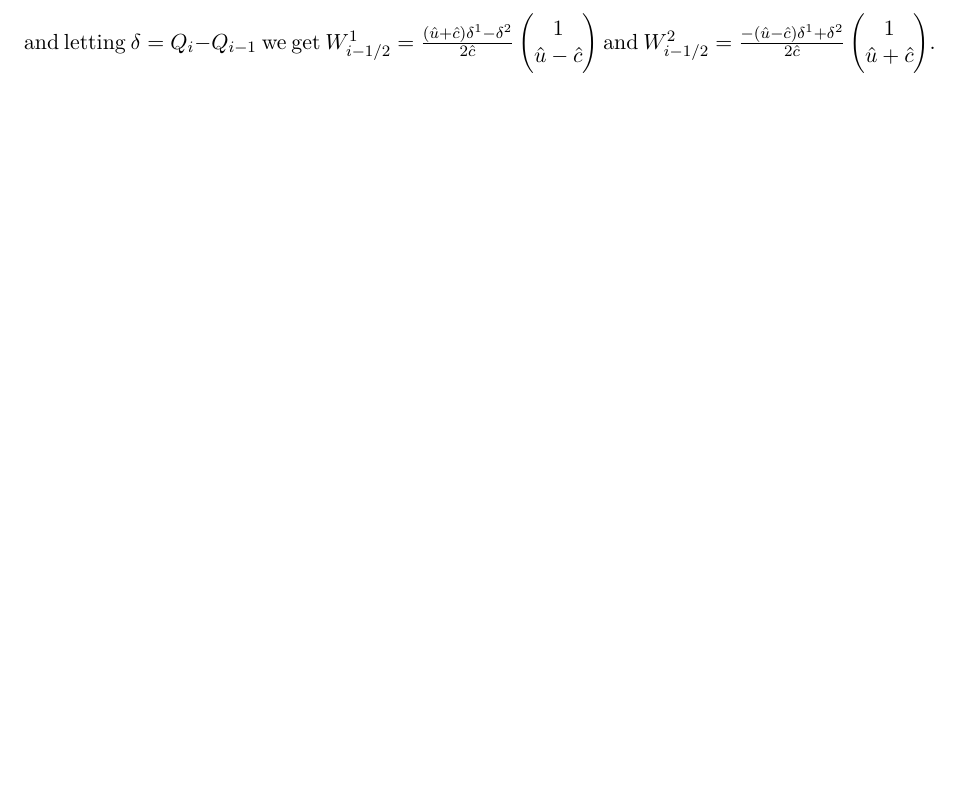
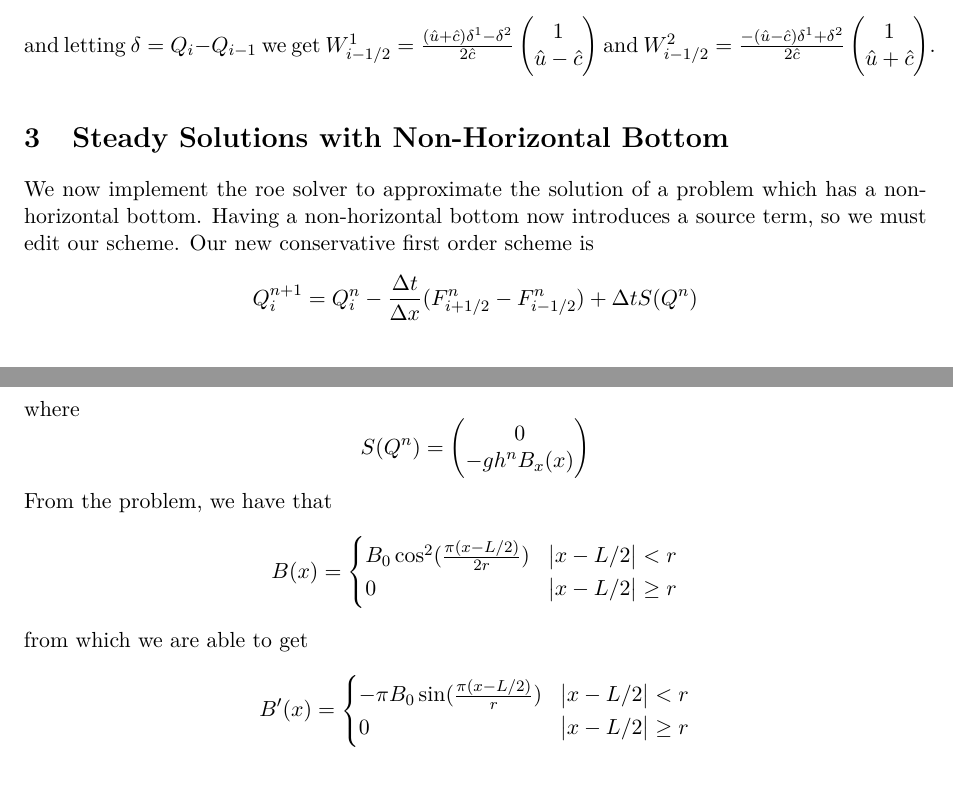
Before and after one commit to garrettthomaskth/DiffEqsHomeWork4, a LaTeX document (main.tex, which reads nonFlatBottom.tex): part of page 2 of 2 before the commit and two parts of pages 2 and 3 of 3 after it, the two joined at a grey line, cut so that both start at the same text, the shorter picture padded with empty space. Compiled offline with pdfLaTeX.

Commit message:
some latex

```diff
--- a/main.tex
+++ b/main.tex
@@ -24,6 +24,7 @@
 \usepackage{amsmath}
 \usepackage{amssymb}
 \usepackage{mathrsfs}
+\usepackage{commath}
 \usepackage{dsfont}% use $\mathds{1}$
 \newcommand{\C}{\mathbb{C}}
 \newcommand{\N}{\mathbb{N}}
--- /dev/null
+++ b/nonFlatBottom.tex
@@ -0,0 +1,19 @@
+\section{Steady Solutions with Non-Horizontal Bottom}
+We now implement the roe solver to approximate the solution of a problem which has a non-horizontal bottom. Having a non-horizontal bottom now introduces a source term, so we must edit our scheme. Our new conservative first order scheme is
+$$Q_i^{n+1} = Q_i^n - \frac{\Delta t}{\Delta x}(F^n_{i+1/2}-F^n_{i-1/2})+\Delta t S(Q^n)$$
+where
+$$S(Q^n)= \begin{pmatrix}
+0 \\ -gh^n B_x(x)
+\end{pmatrix}$$
+From the problem, we have that
+\[ B(x) = \begin{cases}
+      B_0 \cos^2(\frac{\pi(x-L/2)}{2r}) & \abs{x-L/2} < r \\
+      0 & \abs{x-L/2} \geq r \\
+   \end{cases}
+\]
+from which we are able to get
+\[ B'(x) = \begin{cases}
+      -\pi B_0 \sin(\frac{\pi(x-L/2)}{r}) & \abs{x-L/2} < r \\
+      0 & \abs{x-L/2} \geq r \\
+   \end{cases}
+\]
```
Also changed, not shown: main.pdf, main.tex (1 more changed lines), 5 other files.
